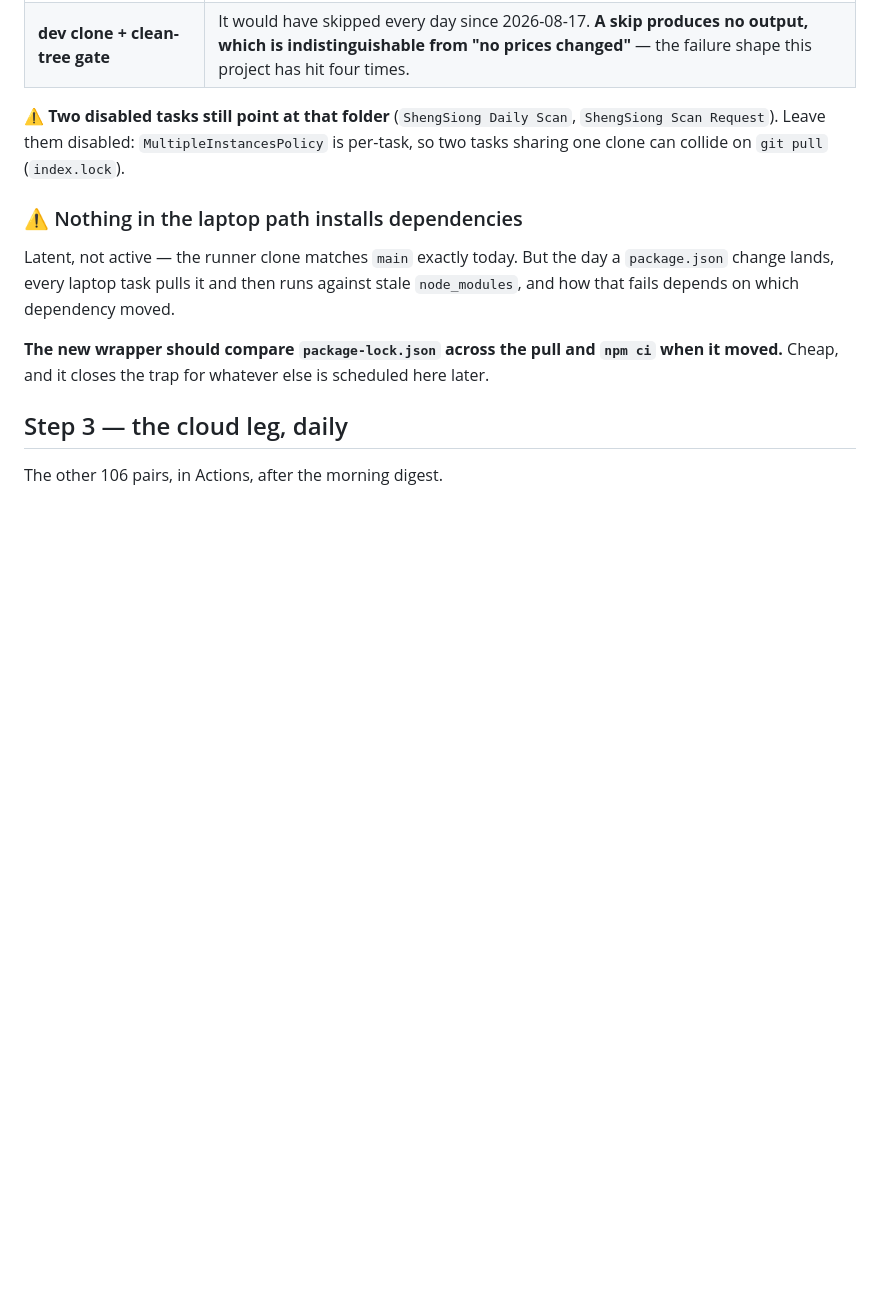
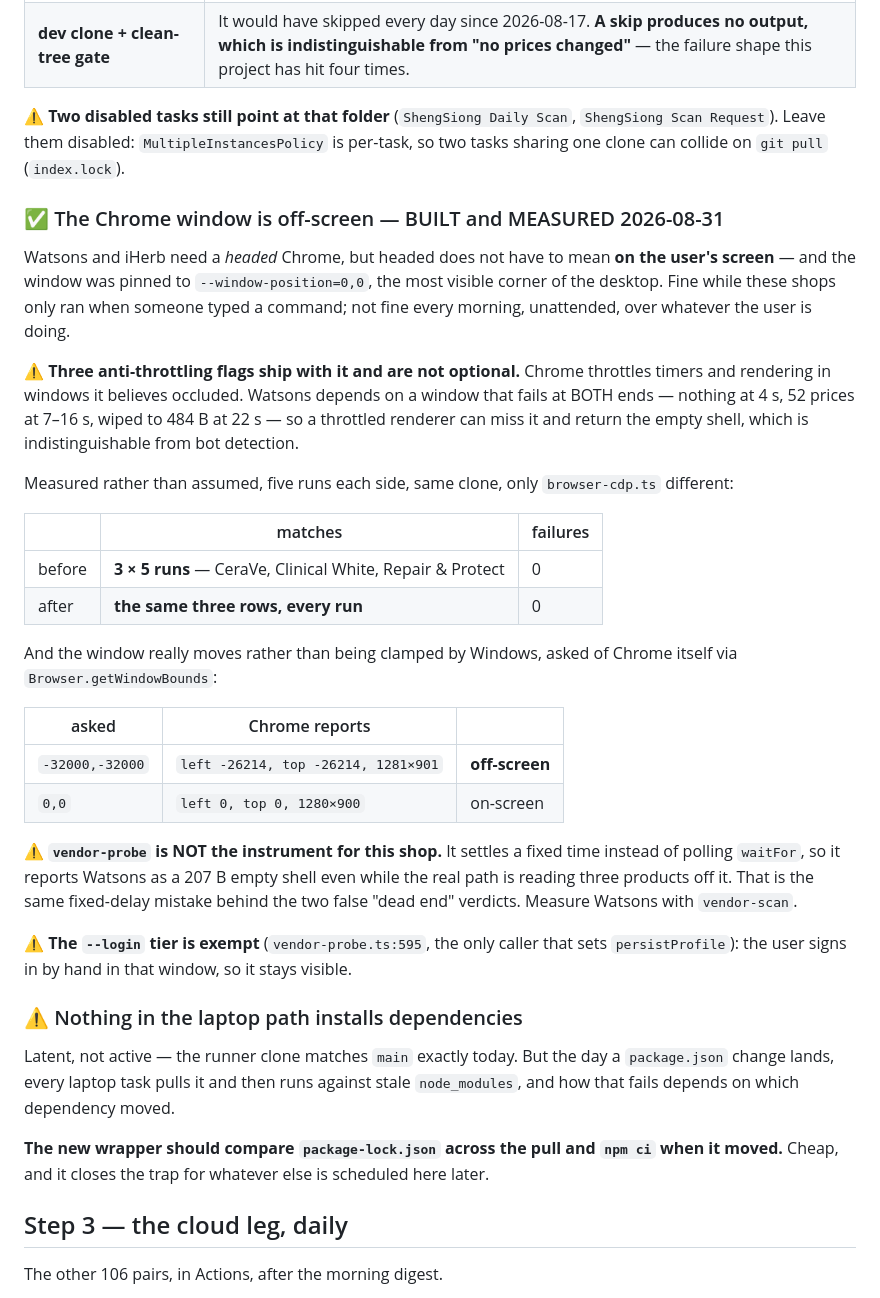
Before and after one commit to tmje30/NTUC-and-other-scrapers-nutrition, a Markdown page: docs/finish-singapore.md, the part around the change. GitHub-like rendering; blank space fills up the shorter version.

Commit message:
docs: record the off-screen measurement, and which instrument lies about Watsons
Co-Authored-By: Claude Opus 5 <noreply@anthropic.com>

```diff
--- a/docs/finish-singapore.md
+++ b/docs/finish-singapore.md
@@ -128,6 +128,43 @@ The two rejected options, so they are not re-proposed:
 `ShengSiong Scan Request`). Leave them disabled: `MultipleInstancesPolicy` is per-task,
 so two tasks sharing one clone can collide on `git pull` (`index.lock`).
 
+### ✅ The Chrome window is off-screen — BUILT and MEASURED 2026-08-31
+
+Watsons and iHerb need a *headed* Chrome, but headed does not have to mean **on the
+user's screen** — and the window was pinned to `--window-position=0,0`, the most
+visible corner of the desktop. Fine while these shops only ran when someone typed a
+command; not fine every morning, unattended, over whatever the user is doing.
+
+⚠️ **Three anti-throttling flags ship with it and are not optional.** Chrome throttles
+timers and rendering in windows it believes occluded. Watsons depends on a window that
+fails at BOTH ends — nothing at 4 s, 52 prices at 7–16 s, wiped to 484 B at 22 s — so a
+throttled renderer can miss it and return the empty shell, which is indistinguishable
+from bot detection.
+
+Measured rather than assumed, five runs each side, same clone, only `browser-cdp.ts`
+different:
+
+| | matches | failures |
+|---|---|---|
+| before | **3 × 5 runs** — CeraVe, Clinical White, Repair & Protect | 0 |
+| after | **the same three rows, every run** | 0 |
+
+And the window really moves rather than being clamped by Windows, asked of Chrome
+itself via `Browser.getWindowBounds`:
+
+| asked | Chrome reports | |
+|---|---|---|
+| `-32000,-32000` | `left -26214, top -26214, 1281×901` | **off-screen** |
+| `0,0` | `left 0, top 0, 1280×900` | on-screen |
+
+⚠️ **`vendor-probe` is NOT the instrument for this shop.** It settles a fixed time
+instead of polling `waitFor`, so it reports Watsons as a 207 B empty shell even while
+the real path is reading three products off it. That is the same fixed-delay mistake
+behind the two false "dead end" verdicts. Measure Watsons with `vendor-scan`.
+
+⚠️ **The `--login` tier is exempt** (`vendor-probe.ts:595`, the only caller that sets
+`persistProfile`): the user signs in by hand in that window, so it stays visible.
+
 ### ⚠️ Nothing in the laptop path installs dependencies
 
 Latent, not active — the runner clone matches `main` exactly today. But the day a
```
